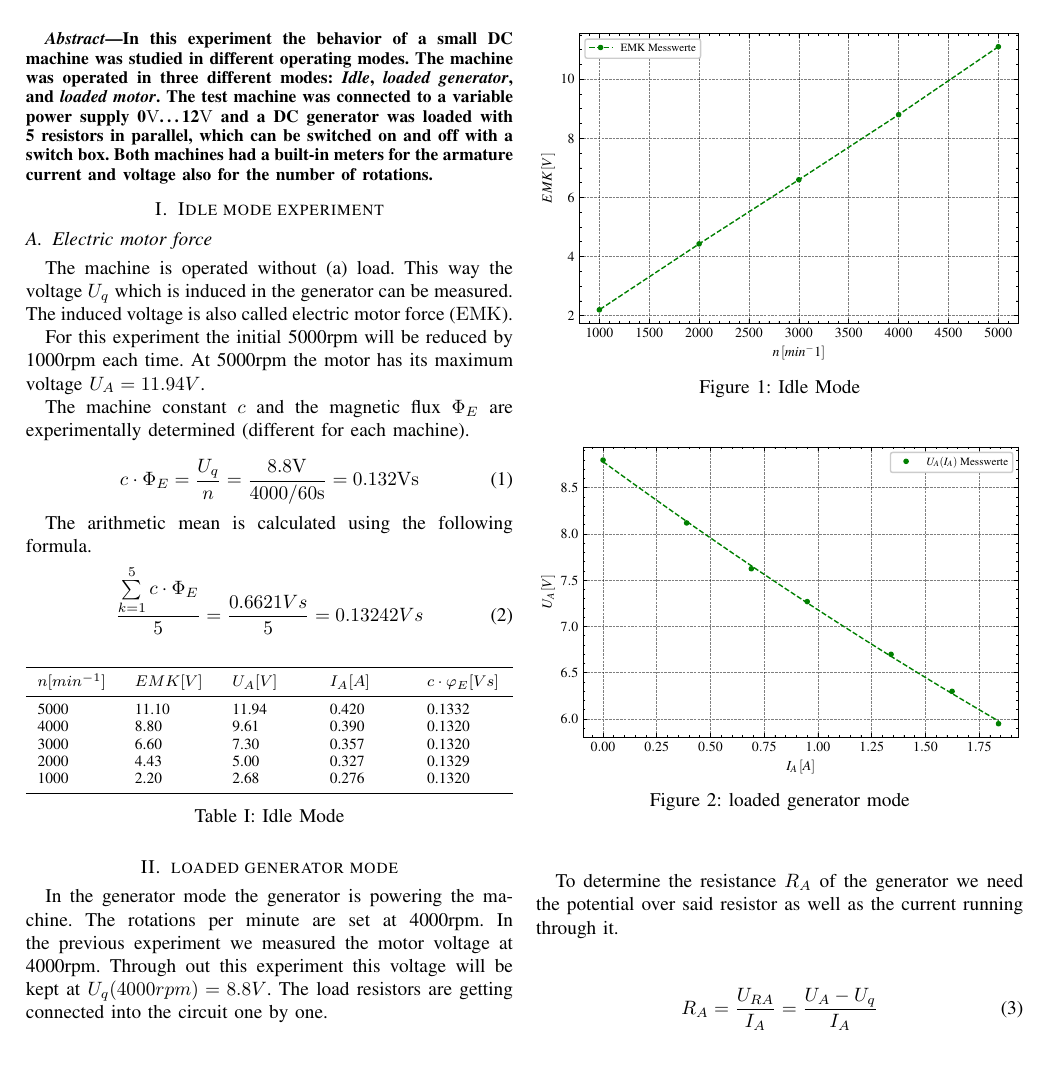
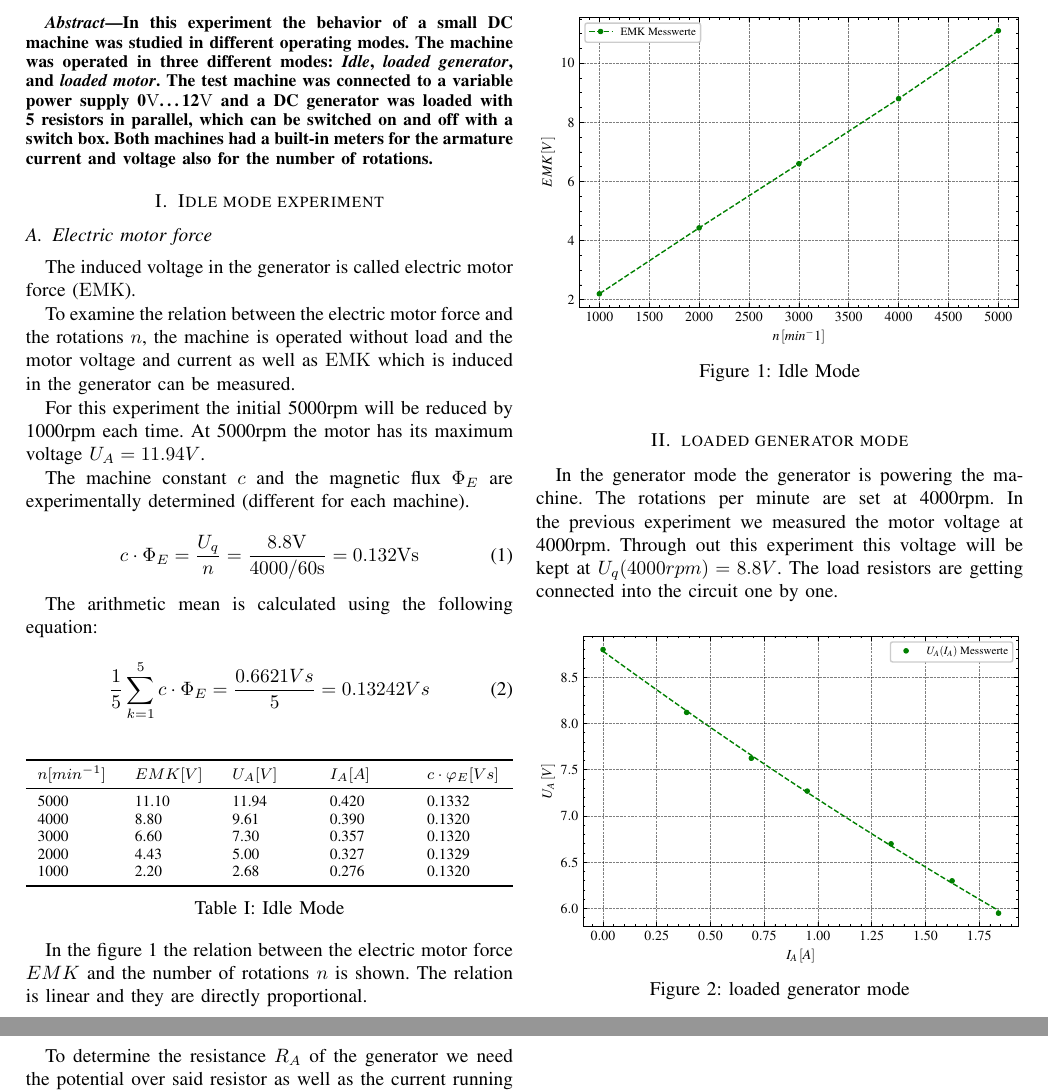
Before and after one commit to ayham291/PEM, a LaTeX paper (Klein/Klein.tex): part of page 1 of 2 before the commit and two parts of pages 1 and 2 of 2 after it, the two joined at a grey line, cut so that both start at the same text, the shorter picture padded with empty space. Compiled offline with pdfLaTeX.

Commit message:
fix(Klein): changes to Idle mode
- add texts and change some expressions

```diff
--- a/Klein/Klein.tex
+++ b/Klein/Klein.tex
@@ -96,9 +96,12 @@
 \section{Idle mode experiment}
 \subsection{Electric motor force}
 
-The machine is operated without (a) load. This way the voltage $U_q$ which is
-induced in the generator can be measured. The induced voltage is also called
-electric motor force ($\mathrm{EMK}$).
+The induced voltage in the generator is called electric motor force
+($\mathrm{EMK}$).
+
+To examine the relation between the electric motor force and the rotations $n$,
+the machine is operated without load and the motor voltage and current as well
+as $\mathrm{EMK}$ which is induced in the generator can be measured.
 
 For this experiment the initial 5000rpm will be reduced by 1000rpm each
 time. At 5000rpm the motor has its maximum voltage $U_A = 11.94V$.
@@ -110,20 +113,24 @@ determined (different for each machine).
     c \cdot \Phi_E = \frac{U_q}{n} = \frac{8.8\si{V}}{4000/60\si{s}} = 0.132\si{Vs}
 \end{equation}
 
-The arithmetic mean is calculated using the following formula.
+The arithmetic mean is calculated using the following equation:
+
 \begin{equation}
-    \frac{ \sum\limits_{k = 1}^{5} c \cdot \Phi_E}{5} = \frac{0.6621Vs}{5} = 0.13242Vs
+    \frac{1}{5}\sum\limits_{k = 1}^{5} c \cdot \Phi_E = \frac{0.6621Vs}{5} = 0.13242Vs
 \end{equation}
-
-
-\input{tables/Leerlaufversuch.tex}
 
 \begin{figure}[htbp]
     \centering
     \includegraphics[width=\columnwidth]{plots/4.1_Leerlaufversuch.pdf}
     \caption{Idle Mode}
-    \label{fig:Anlaufmoment}
+    \label{fig:emk_n}
 \end{figure}
+
+\input{tables/Leerlaufversuch.tex}
+
+In the figure \ref{fig:emk_n} the relation between the electric motor force
+$EMK$ and the number of rotations $n$ is shown. The relation is linear and they
+are directly proportional.
 
 
 \section{loaded generator mode}
```
